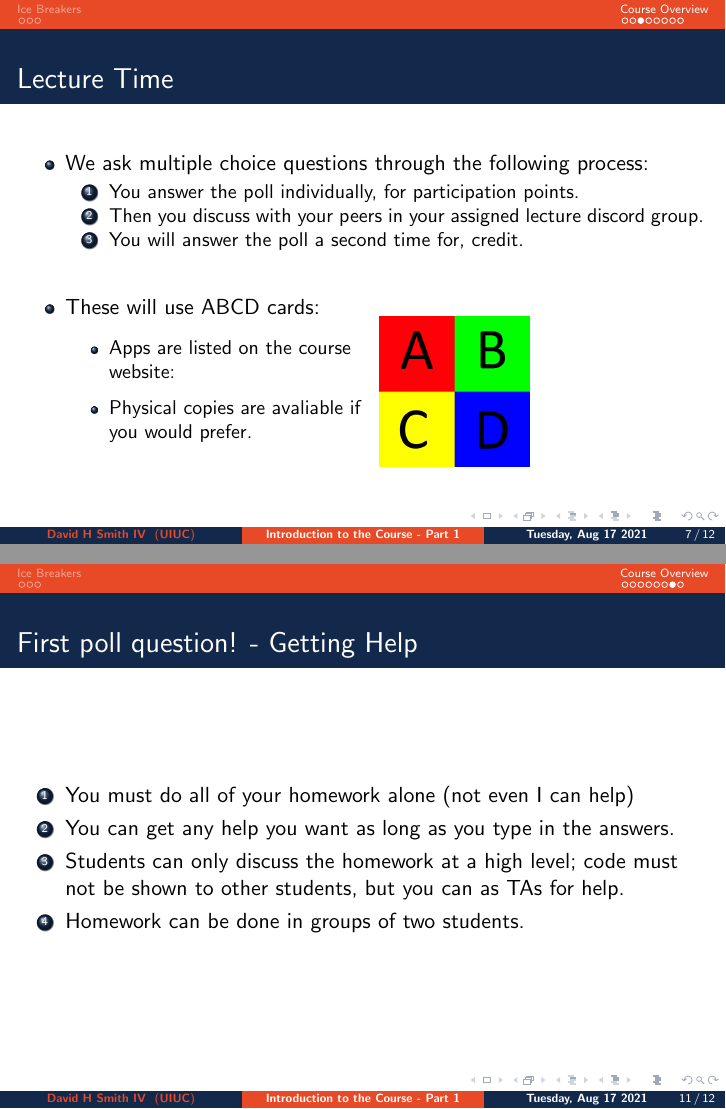
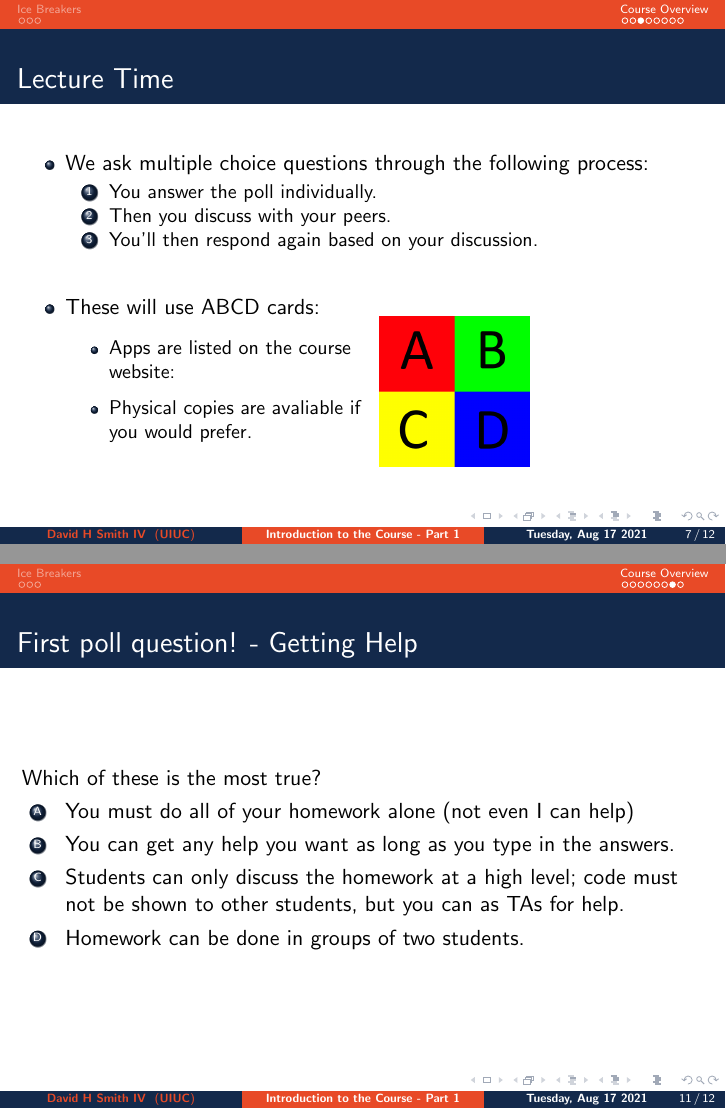
Before and after one commit to CoffeePoweredComputers/uni-high-fall-21, LaTeX slides (assets/slides/lecture-1-part1/main.tex): pages 7 and 11 of 12, joined at a grey line. Compiled offline with pdfLaTeX.

Commit message:
generic tex update

```diff
--- a/assets/slides/lecture-1-part1/main.tex
+++ b/assets/slides/lecture-1-part1/main.tex
@@ -139,9 +139,9 @@
   \begin{itemize}
     \item We ask multiple choice questions through the following process:
       \begin{enumerate}
-        \item You answer the poll individually, for participation points.
-        \item Then you discuss with your peers in your assigned lecture discord group.
-        \item You will answer the poll a second time for, credit.
+        \item You answer the poll individually.
+        \item Then you discuss with your peers.
+        \item You'll then respond again based on your discussion.
       \end{enumerate}
       \\ \vfill
     \item These will use ABCD cards:\\
@@ -197,7 +197,8 @@
 
 \begin{frame}
   \frametitle{First poll question! - Getting Help}
-  \begin{enumerate}
+  Which of these is the most true?
+  \begin{enumerate}[A]
     \item You must do all of your homework alone (not even I can help)
     \item You can get any help you want as long as you type in the answers.
     \item Students can only discuss the homework at a high level; code must not be shown to other students, but you can as TAs for help.
```
